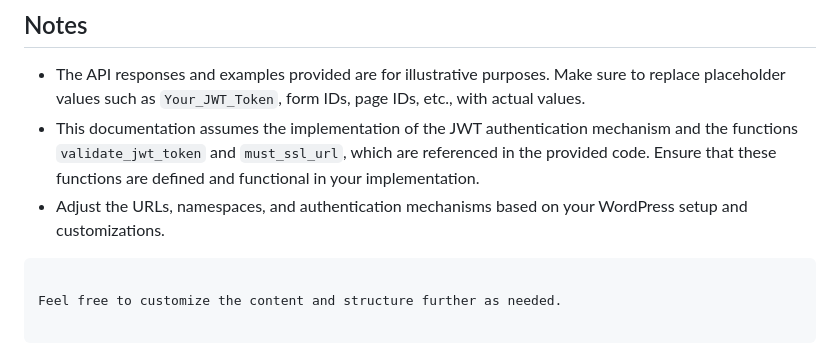
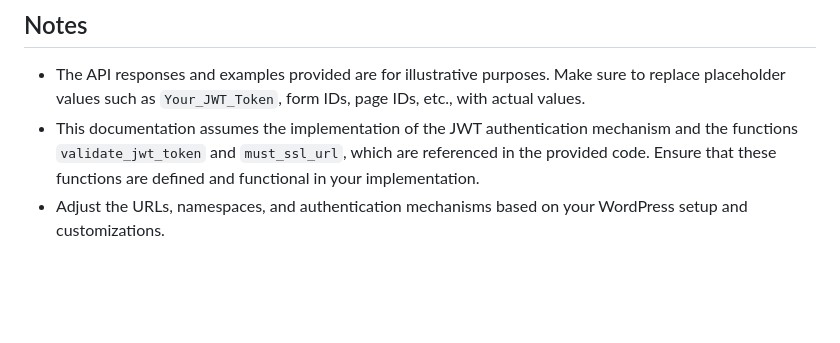
Before and after one commit to inspry/checkview, a Markdown page: README.md, the part around the change. Rendered like a GitHub page; blank space fills up the shorter version.

````diff
--- a/README.md
+++ b/README.md
@@ -182,6 +182,3 @@ DELETE /wp-json/checkview/v1/forms/registerformtest?_checkview_token=Your_JWT_To
 - The API responses and examples provided are for illustrative purposes. Make sure to replace placeholder values such as `Your_JWT_Token`, form IDs, page IDs, etc., with actual values.
 - This documentation assumes the implementation of the JWT authentication mechanism and the functions `validate_jwt_token` and `must_ssl_url`, which are referenced in the provided code. Ensure that these functions are defined and functional in your implementation.
 - Adjust the URLs, namespaces, and authentication mechanisms based on your WordPress setup and customizations.
-```
-
-Feel free to customize the content and structure further as needed.
````
